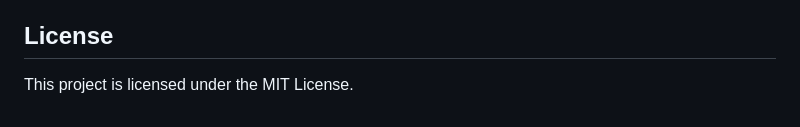
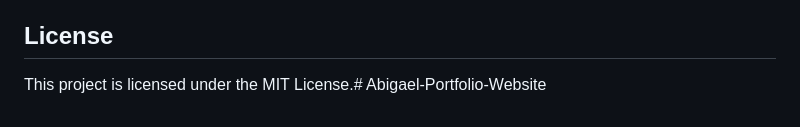
Before and after one commit to Abigael-Sila/Abigael-Portfolio-Website, a Markdown page: README.md, the part around the change. Drawn GitHub-style.

```diff
--- a/README.md
+++ b/README.md
@@ -177,4 +177,4 @@ response = requests.post('http://localhost:8000/api/alerts/trigger/', json=data)
 
 ## License
 
-This project is licensed under the MIT License.
+This project is licensed under the MIT License.# Abigael-Portfolio-Website
```
